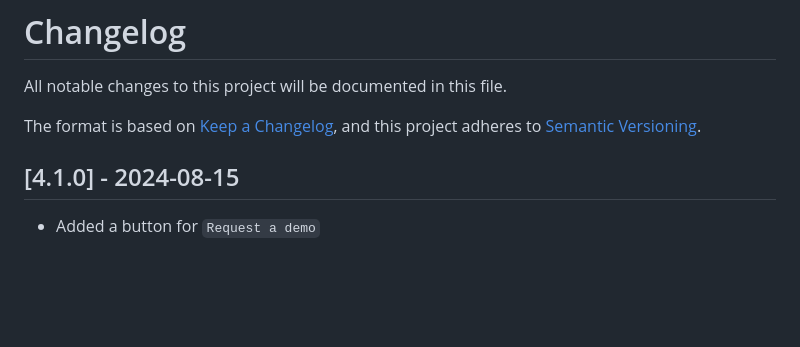
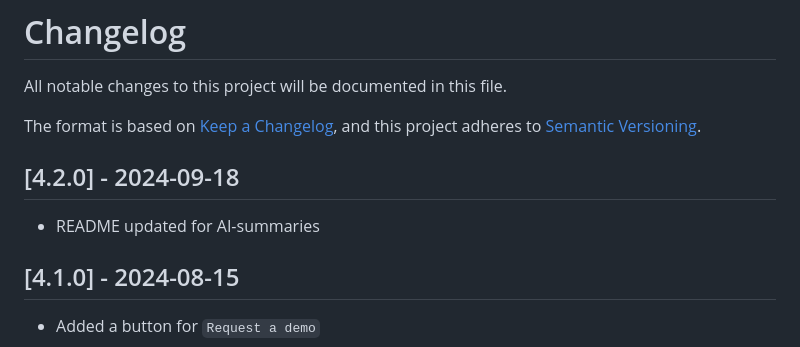
Before and after one commit to codesyncapp/codesync-vs, a Markdown page: CHANGELOG.md, the part around the change. Drawn GitHub-style; blank space fills up the shorter version.

Commit message:
README updated for AI-summaries

```diff
--- a/CHANGELOG.md
+++ b/CHANGELOG.md
@@ -3,6 +3,9 @@ All notable changes to this project will be documented in this file.
 
 The format is based on [Keep a Changelog](https://keepachangelog.com/en/1.0.0/),
 and this project adheres to [Semantic Versioning](https://semver.org/spec/v2.0.0.html).
+
+## [4.2.0] - 2024-09-18
+- README updated for AI-summaries
 
 ## [4.1.0] - 2024-08-15
 - Added a button for `Request a demo`
```
Also changed, not shown: 1 other file.
